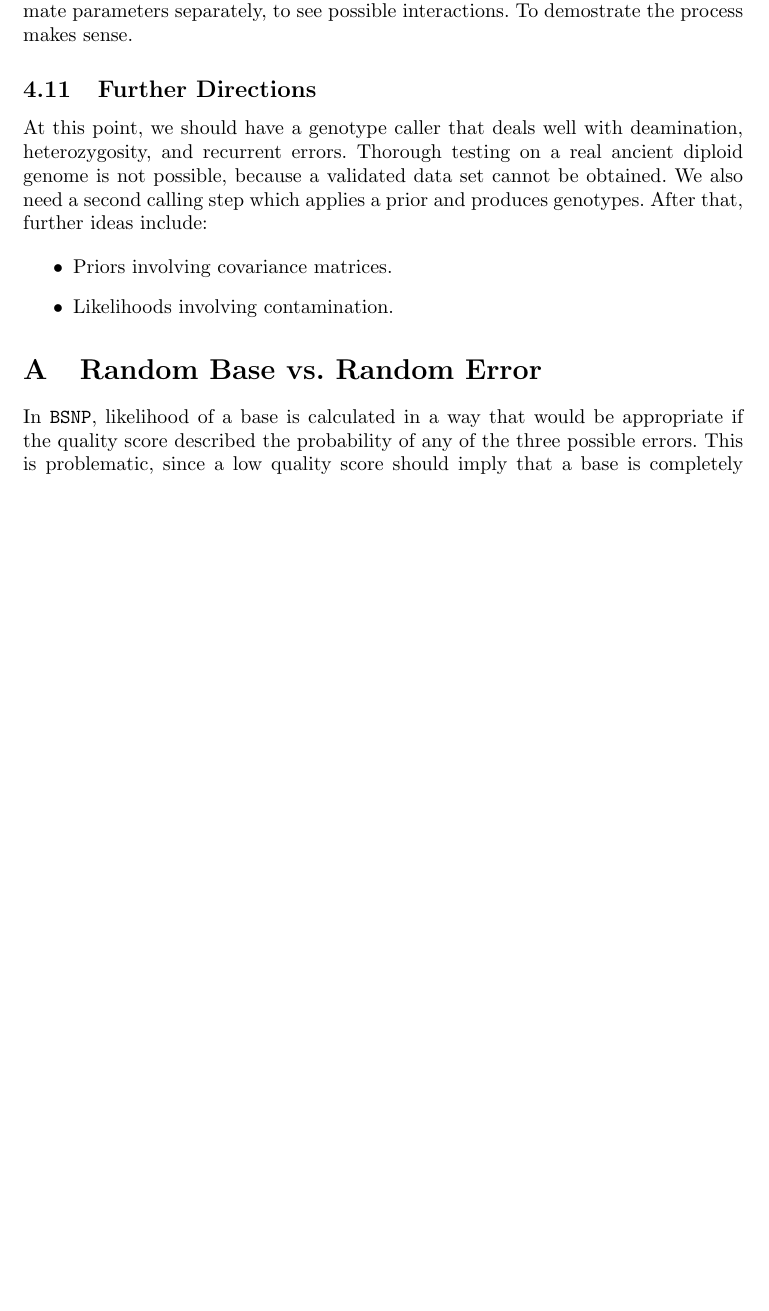
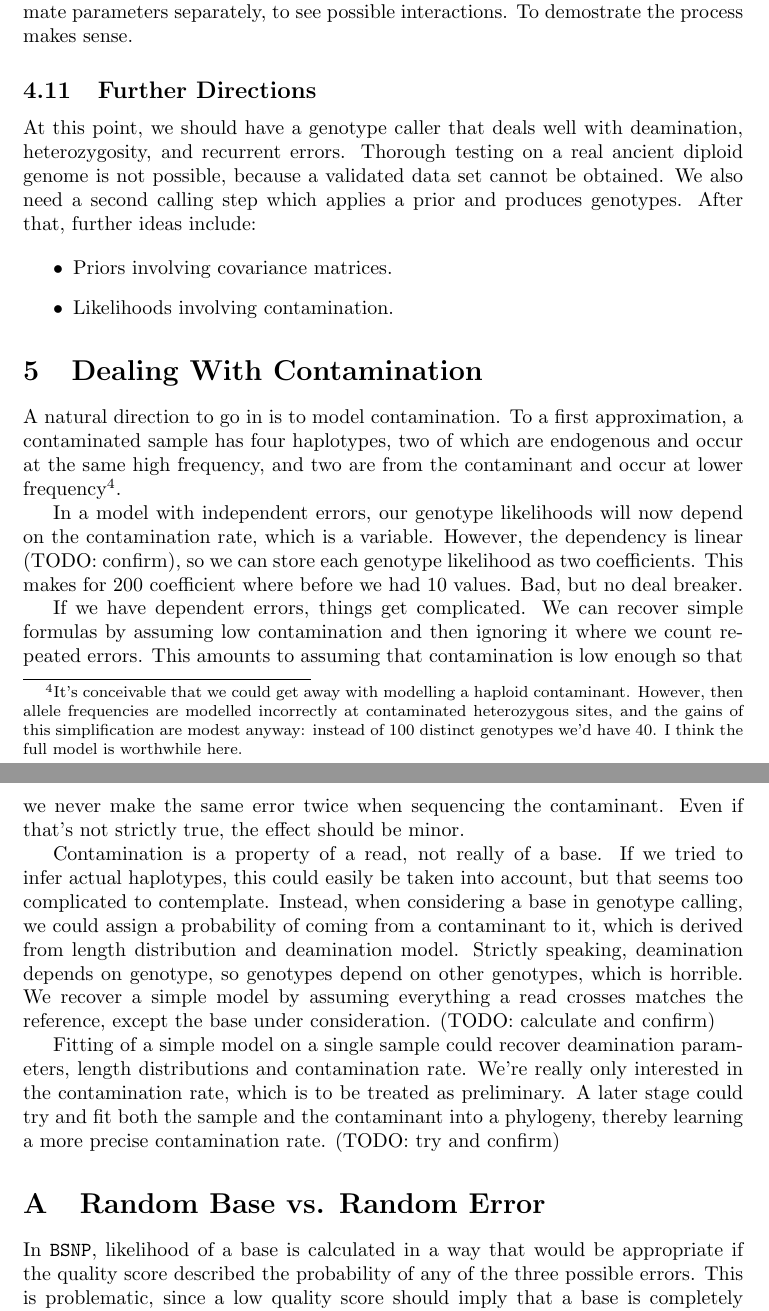
Before and after one commit to mpieva/biohazard, a LaTeX document (doc/errmod.tex): part of page 4 of 5 before the commit and two parts of pages 4 and 5 of 6 after it, the two joined at a grey line, cut so that both start at the same text, the shorter picture padded with empty space. Compiled offline with pdfLaTeX.

Commit message:
added references

```diff
--- a/doc/errmod.tex
+++ b/doc/errmod.tex
@@ -1,6 +1,5 @@
 \documentclass{article}
 \usepackage{a4}
-\usepackage{ngerman}
 \usepackage{amsmath}
 
 \title{Error Models For Genotype Calling}
@@ -202,6 +207,51 @@ include:
 \item Likelihoods involving contamination.
 \end{itemize}
 
+\section{Dealing With Contamination}
+
+A natural direction to go in is to model contamination.  To a first
+approximation, a contaminated sample has four haplotypes, two of which
+are endogenous and occur at the same high frequency, and two are from
+the contaminant and occur at lower frequency\footnote{It's conceivable
+that we could get away with modelling a haploid contaminant.  However,
+then allele frequencies are modelled incorrectly at contaminated
+heterozygous sites, and the gains of this simplification are modest
+anyway:  instead of 100 distinct genotypes we'd have 40.  I think the
+full model is worthwhile here.}.
+
+% TODO: actual equations
+
+In a model with independent errors, our genotype likelihoods will now
+depend on the contamination rate, which is a variable.  However, the
+dependency is linear (TODO: confirm), so we can store each genotype
+likelihood as two coefficients.  This makes for 200 coefficient where
+before we had 10 values.  Bad, but no deal breaker.
+
+If we have dependent errors, things get complicated.  We can recover
+simple formulas by assuming low contamination and then ignoring it where
+we count repeated errors.  This amounts to assuming that contamination
+is low enough so that we never make the same error twice when sequencing
+the contaminant.  Even if that's not strictly true, the effect should be
+minor.
+
+Contamination is a property of a read, not really of a base.  If we
+tried to infer actual haplotypes, this could easily be taken into
+account, but that seems too complicated to contemplate.  Instead, when
+considering a base in genotype calling, we could assign a probability of
+coming from a contaminant to it, which is derived from length
+distribution and deamination model.  Strictly speaking, deamination
+depends on genotype, so genotypes depend on other genotypes, which is
+horrible.  We recover a simple model by assuming everything a read
+crosses matches the reference, except the base under consideration.
+(TODO: calculate and confirm)
+
+Fitting of a simple model on a single sample could recover deamination
+parameters, length distributions and contamination rate.  We're really
+only interested in the contamination rate, which is to be treated as
+preliminary.  A later stage could try and fit both the sample and the
+contaminant into a phylogeny, thereby learning a more precise
+contamination rate.  (TODO: try and confirm)
+
 \appendix
 
 \section{Random Base vs. Random Error}
```
Also changed, not shown: doc/errmod.tex (61 more changed lines).
